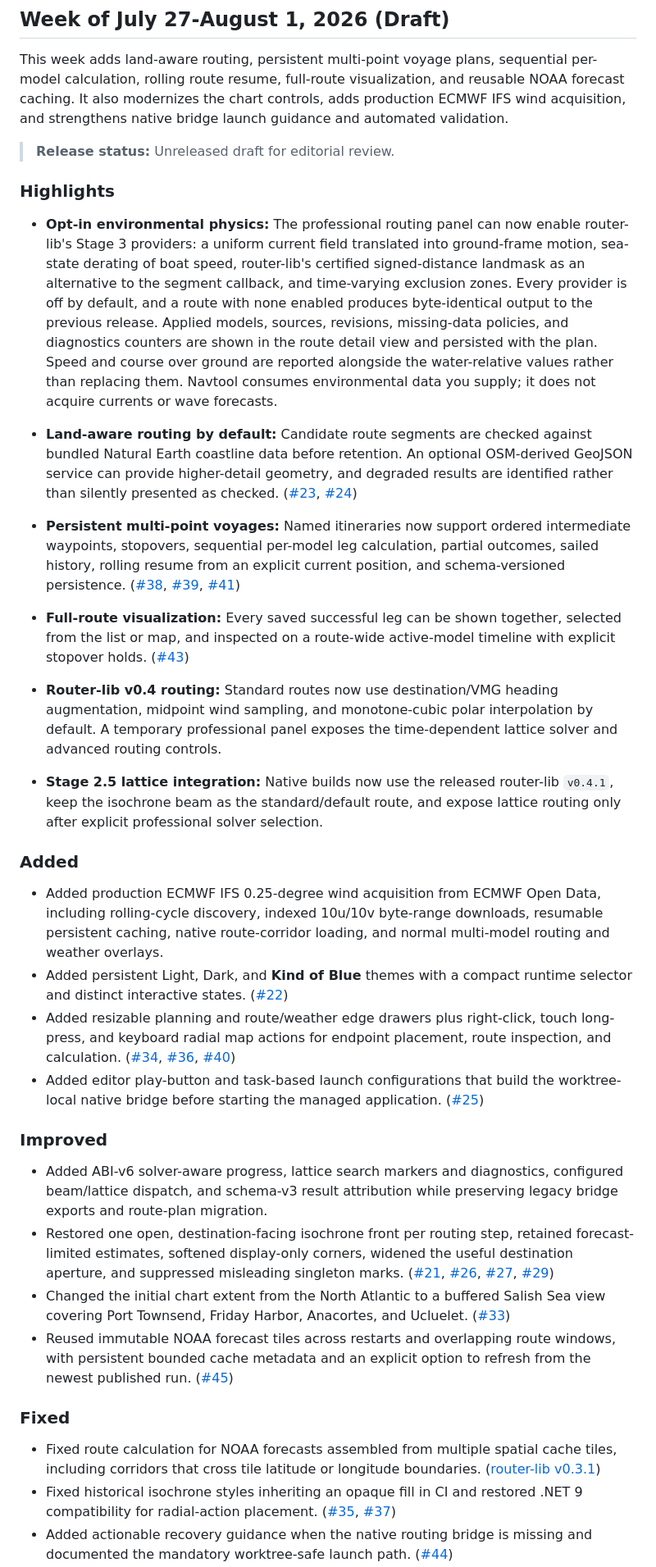
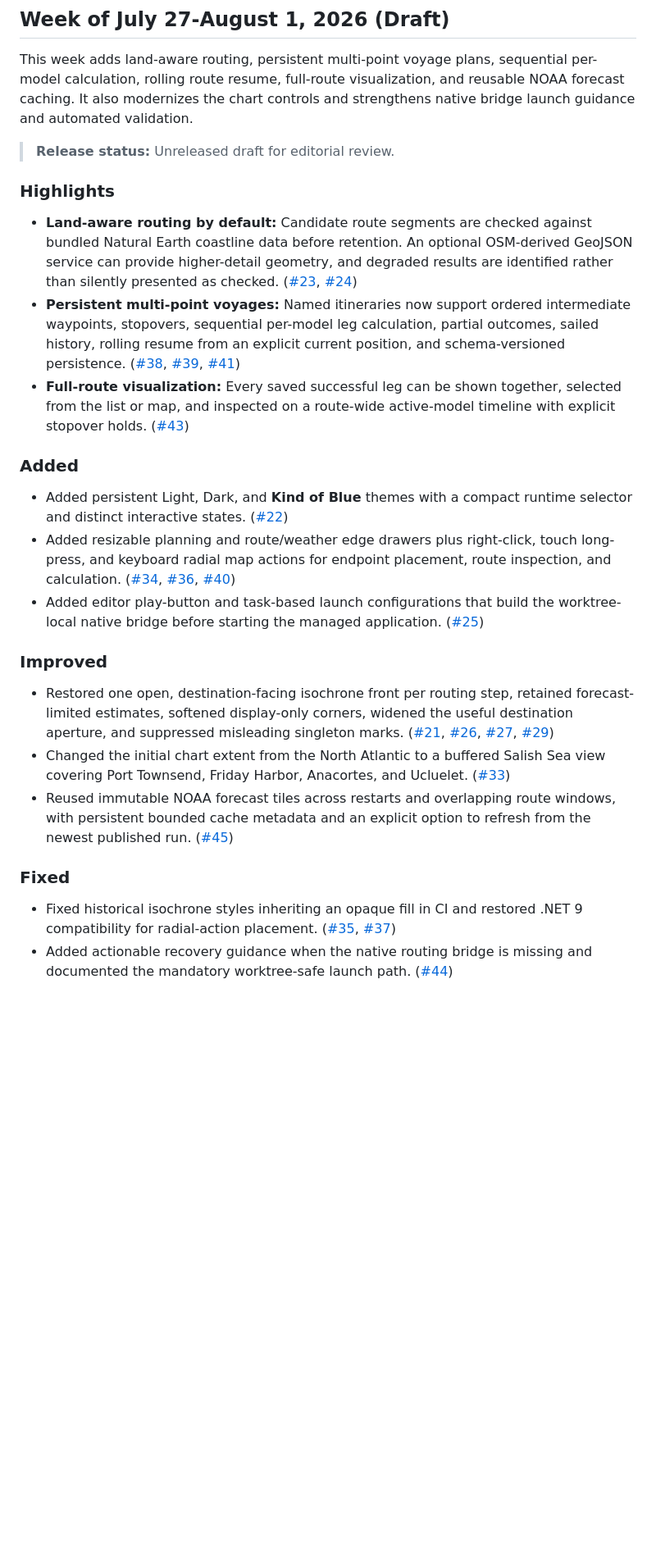
Before and after one commit to frye/navtool, a Markdown page: CHANGELOG.md, the part around one of its changes. Shown at 82% size. Drawn GitHub-style; blank space fills up the shorter version.

Commit message:
docs: update release notes through August 7
Co-authored-by: Copilot App <223556219+Copilot@users.noreply.github.com>

```diff
--- a/CHANGELOG.md
+++ b/CHANGELOG.md
@@ -5,24 +109,12 @@
 This week adds land-aware routing, persistent multi-point voyage plans,
 sequential per-model calculation, rolling route resume, full-route
 visualization, and reusable NOAA forecast caching. It also modernizes the chart
-controls, adds production ECMWF IFS wind acquisition, and strengthens native
-bridge launch guidance and automated validation.
+controls and strengthens native bridge launch guidance and automated
+validation.
 
 > **Release status:** Unreleased draft for editorial review.
 
 ### Highlights
-
-- **Opt-in environmental physics:** The professional routing panel can now
-  enable router-lib's Stage 3 providers: a uniform current field translated into
-  ground-frame motion, sea-state derating of boat speed, router-lib's certified
-  signed-distance landmask as an alternative to the segment callback, and
-  time-varying exclusion zones. Every provider is off by default, and a route
-  with none enabled produces byte-identical output to the previous release.
-  Applied models, sources, revisions, missing-data policies, and diagnostics
-  counters are shown in the route detail view and persisted with the plan.
-  Speed and course over ground are reported alongside the water-relative values
-  rather than replacing them. Navtool consumes environmental data you supply; it
-  does not acquire currents or wave forecasts.
 
 - **Land-aware routing by default:** Candidate route segments are checked
   against bundled Natural Earth coastline data before retention. An optional
@@ -41,20 +133,9 @@ bridge launch guidance and automated validation.
   together, selected from the list or map, and inspected on a route-wide
   active-model timeline with explicit stopover holds.
   ([#43](https://github.com/frye/navtool/pull/43))
-- **Router-lib v0.4 routing:** Standard routes now use destination/VMG heading
-  augmentation, midpoint wind sampling, and monotone-cubic polar interpolation
-  by default. A temporary professional panel exposes the time-dependent lattice
-  solver and advanced routing controls.
-- **Stage 2.5 lattice integration:** Native builds now use the released
-  router-lib `v0.4.1`, keep the isochrone beam as the standard/default route,
-  and expose lattice routing only after explicit professional solver selection.
 
 ### Added
 
-- Added production ECMWF IFS 0.25-degree wind acquisition from ECMWF Open Data,
-  including rolling-cycle discovery, indexed 10u/10v byte-range downloads,
-  resumable persistent caching, native route-corridor loading, and normal
-  multi-model routing and weather overlays.
 - Added persistent Light, Dark, and **Kind of Blue** themes with a compact
   runtime selector and distinct interactive states.
   ([#22](https://github.com/frye/navtool/pull/22))
@@ -70,9 +151,6 @@ bridge launch guidance and automated validation.
 
 ### Improved
 
-- Added ABI-v6 solver-aware progress, lattice search markers and diagnostics,
-  configured beam/lattice dispatch, and schema-v3 result attribution while
-  preserving legacy bridge exports and route-plan migration.
 - Restored one open, destination-facing isochrone front per routing step,
   retained forecast-limited estimates, softened display-only corners, widened
   the useful destination aperture, and suppressed misleading singleton marks.
@@ -90,10 +168,6 @@ bridge launch guidance and automated validation.
 
 ### Fixed
 
-- Fixed route calculation for NOAA forecasts assembled from multiple spatial
-  cache tiles, including corridors that cross tile latitude or longitude
-  boundaries.
-  ([router-lib v0.3.1](https://github.com/frye/router-lib/releases/tag/v0.3.1))
 - Fixed historical isochrone styles inheriting an opaque fill in CI and
   restored .NET 9 compatibility for radial-action placement.
   ([#35](https://github.com/frye/navtool/pull/35),
```
Also changed, not shown: other parts of CHANGELOG.md (+106 -8 lines).
